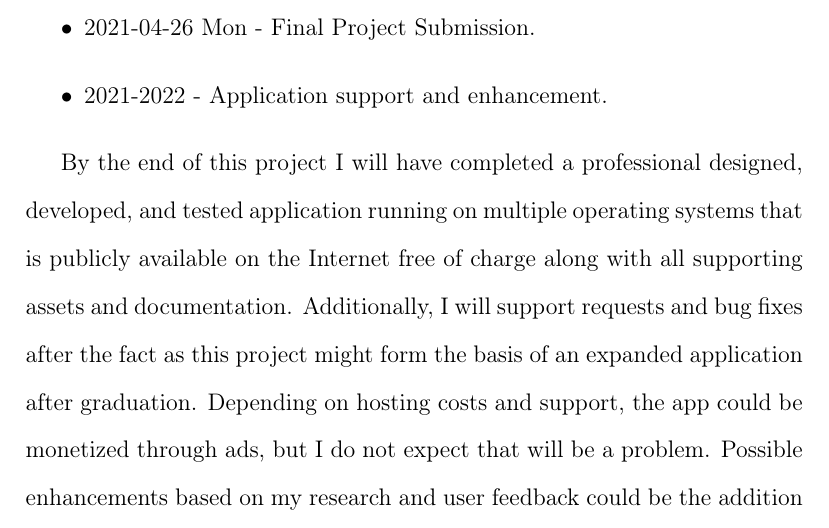
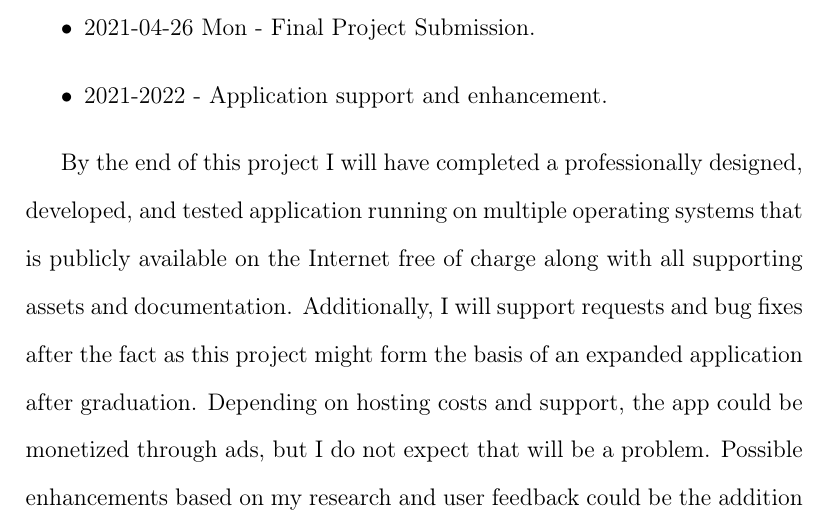
Before and after one commit to techmanities/choctaw-flashcards, a LaTeX document (IDS_4723_Senior_Project_Proposal.tex): part of page 5 of 5, cut so that both start at the same text. Compiled offline with pdfLaTeX.

Commit message:
correct spelling

```diff
--- a/IDS_4723_Senior_Project_Proposal.tex
+++ b/IDS_4723_Senior_Project_Proposal.tex
@@ -60,6 +60,6 @@ The initial proposed time is as follows:
 	\item 2021-2022 - Application support and enhancement.
 \end{itemize}
 
-By the end of this project I will have completed a professional designed, developed, and tested application running on multiple operating systems that is publicly available on the Internet free of charge along with all supporting assets and documentation. Additionally, I will support requests and bug fixes after the fact as this project might form the basis of an expanded application after graduation. Depending on hosting costs and support, the app could be monetized through ads, but I do not expect that will be a problem. Possible enhancements based on my research and user feedback could be the addition of a Chata Chatbot for basic conversational practice, or my long term goal of implementing conversational communications in Choctaw along the lines of Siri or Alexa. These additional ideas are far too complicated to even start with the limited time available for this project, they are simply provided for additional context and to illustrate future possibilities.
+By the end of this project I will have completed a professionally designed, developed, and tested application running on multiple operating systems that is publicly available on the Internet free of charge along with all supporting assets and documentation. Additionally, I will support requests and bug fixes after the fact as this project might form the basis of an expanded application after graduation. Depending on hosting costs and support, the app could be monetized through ads, but I do not expect that will be a problem. Possible enhancements based on my research and user feedback could be the addition of a Chata Chatbot for basic conversational practice, or my long term goal of implementing conversational communications in Choctaw along the lines of Siri or Alexa. These additional ideas are far too complicated to even start with the limited time available for this project, they are simply provided for additional context and to illustrate future possibilities.
 
 \end{document}
```
